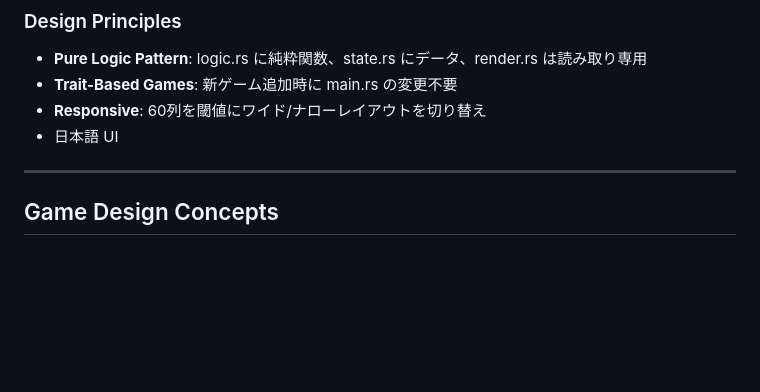
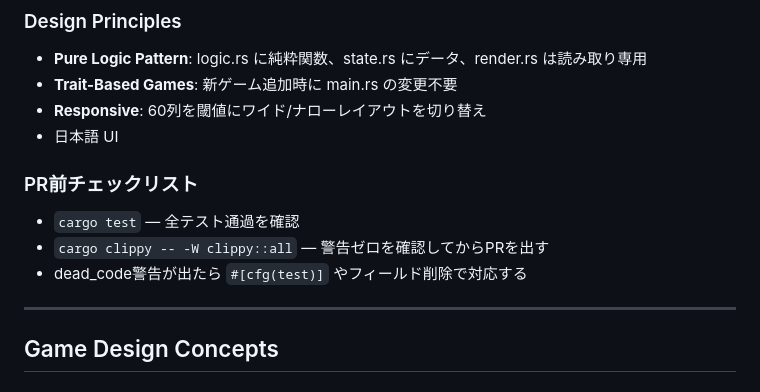
Before and after one commit to tktcorporation/cli-sim-game-escape, a Markdown page: CLAUDE.md, the part around the change. Rendered like a GitHub page; blank space fills up the shorter version.

Commit message:
docs: CLAUDE.mdにPR前チェックリスト(cargo test/clippy)を追加
https://claude.ai/code/session_01HcmF8W9sdk4FqWGkVGVykx

```diff
--- a/CLAUDE.md
+++ b/CLAUDE.md
@@ -24,6 +24,11 @@ Ratzilla (ratatui wrapper) を使用し、10 ticks/sec の固定タイムステ
 - **Trait-Based Games**: 新ゲーム追加時に main.rs の変更不要
 - **Responsive**: 60列を閾値にワイド/ナローレイアウトを切り替え
 - 日本語 UI
+
+### PR前チェックリスト
+- `cargo test` — 全テスト通過を確認
+- `cargo clippy -- -W clippy::all` — 警告ゼロを確認してからPRを出す
+- dead_code警告が出たら `#[cfg(test)]` やフィールド削除で対応する
 
 ---
 
```
